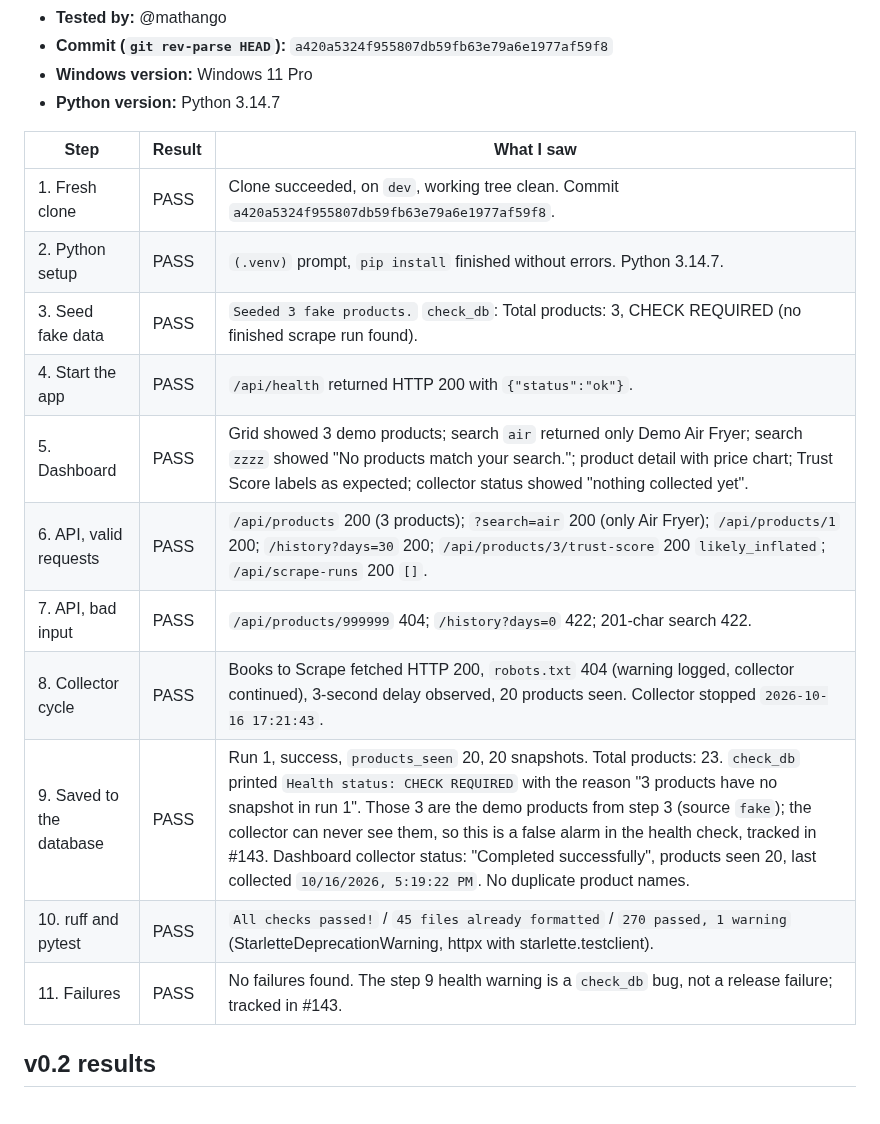
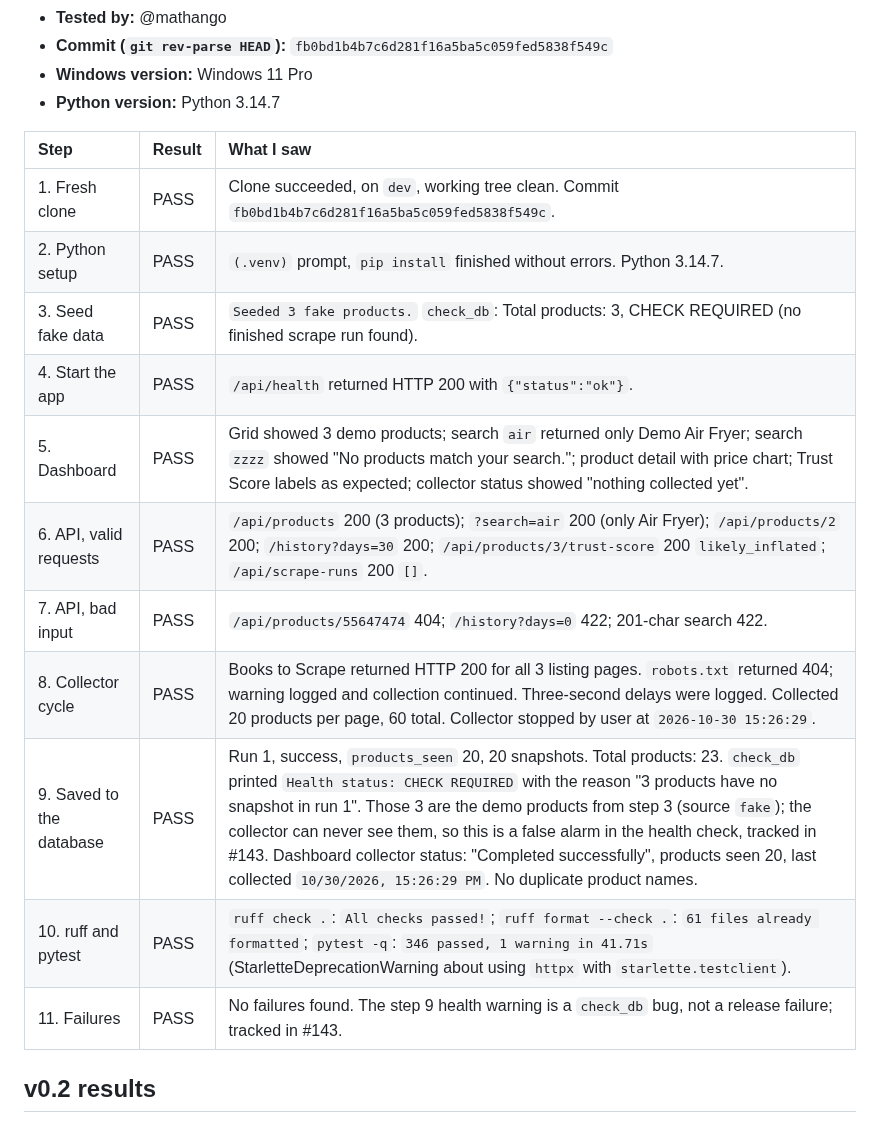
Before and after one commit to KT-PROJECT-F/PriceUnmask, a Markdown page: docs/RELEASE_CHECKLIST.md, the part around one of its changes. GitHub-like rendering.

Commit message:
docs: add v1.0 release check results

```diff
--- a/docs/RELEASE_CHECKLIST.md
+++ b/docs/RELEASE_CHECKLIST.md
@@ -164,21 +164,22 @@ the commit hash. Link each issue in the table. If nothing failed, write
 - **Tested by:** @mathango
-- **Commit (`git rev-parse HEAD`):** `a420a5324f955807db59fb63e79a6e1977af59f8`
+- **Commit (`git rev-parse HEAD`):** `fb0bd1b4b7c6d281f16a5ba5c059fed5838f549c`
 - **Windows version:** Windows 11 Pro
 - **Python version:** Python 3.14.7
 
+
 | **Step** | **Result** | **What I saw** |
-| --- | --- | --- |
-| 1. Fresh clone | PASS | Clone succeeded, on `dev`, working tree clean. Commit `a420a5324f955807db59fb63e79a6e1977af59f8`. |
+| :--- | :--- | :--- |
+| 1. Fresh clone | PASS | Clone succeeded, on `dev`, working tree clean. Commit `fb0bd1b4b7c6d281f16a5ba5c059fed5838f549c`. |
 | 2. Python setup | PASS | `(.venv)` prompt, `pip install` finished without errors. Python 3.14.7. |
 | 3. Seed fake data | PASS | `Seeded 3 fake products.` `check_db`: Total products: 3, CHECK REQUIRED (no finished scrape run found). |
 | 4. Start the app | PASS | `/api/health` returned HTTP 200 with `{"status":"ok"}`. |
 | 5. Dashboard | PASS | Grid showed 3 demo products; search `air` returned only Demo Air Fryer; search `zzzz` showed "No products match your search."; product detail with price chart; Trust Score labels as expected; collector status showed "nothing collected yet". |
-| 6. API, valid requests | PASS | `/api/products` 200 (3 products); `?search=air` 200 (only Air Fryer); `/api/products/1` 200; `/history?days=30` 200; `/api/products/3/trust-score` 200 `likely_inflated`; `/api/scrape-runs` 200 `[]`. |
-| 7. API, bad input | PASS | `/api/products/999999` 404; `/history?days=0` 422; 201-char search 422. |
-| 8. Collector cycle | PASS | Books to Scrape fetched HTTP 200, `robots.txt` 404 (warning logged, collector continued), 3-second delay observed, 20 products seen. Collector stopped `2026-10-16 17:21:43`. |
-| 9. Saved to the database | PASS | Run 1, success, `products_seen` 20, 20 snapshots. Total products: 23. `check_db` printed `Health status: CHECK REQUIRED` with the reason "3 products have no snapshot in run 1". Those 3 are the demo products from step 3 (source `fake`); the collector can never see them, so this is a false alarm in the health check, tracked in #143. Dashboard collector status: "Completed successfully", products seen 20, last collected `10/16/2026, 5:19:22 PM`. No duplicate product names. |
-| 10. ruff and pytest | PASS | `All checks passed!` / `45 files already formatted` / `270 passed, 1 warning` (StarletteDeprecationWarning, httpx with starlette.testclient). |
-| 11. Failures | PASS | No failures found. The step 9 health warning is a `check_db` bug, not a release failure; tracked in #143. |                                                                                                                                                    |
+| 6. API, valid requests | PASS | `/api/products` 200 (3 products); `?search=air` 200 (only Air Fryer); `/api/products/2` 200; `/history?days=30` 200; `/api/products/3/trust-score` 200 `likely_inflated`; `/api/scrape-runs` 200 `[]`. |
+| 7. API, bad input | PASS | `/api/products/55647474` 404; `/history?days=0` 422; 201-char search 422. |
+| 8. Collector cycle | PASS | Books to Scrape returned HTTP 200 for all 3 listing pages. `robots.txt` returned 404; warning logged and collection continued. Three-second delays were logged. Collected 20 products per page, 60 total. Collector stopped by user at `2026-10-30 15:26:29`. |
+| 9. Saved to the database | PASS | Run 1, success, `products_seen` 20, 20 snapshots. Total products: 23. `check_db` printed `Health status: CHECK REQUIRED` with the reason "3 products have no snapshot in run 1". Those 3 are the demo products from step 3 (source `fake`); the collector can never see them, so this is a false alarm in the health check, tracked in #143. Dashboard collector status: "Completed successfully", products seen 20, last collected `10/30/2026, 15:26:29 PM`. No duplicate product names. |
+| 10. ruff and pytest | PASS | `ruff check .`: `All checks passed!`; `ruff format --check .`: `61 files already formatted`; `pytest -q`: `346 passed, 1 warning in 41.71s` (StarletteDeprecationWarning about using `httpx` with `starlette.testclient`). |
+| 11. Failures | PASS | No failures found. The step 9 health warning is a `check_db` bug, not a release failure; tracked in #143. |                                                                                                        |
 
 ## v0.2 results
 
```
Also changed, not shown: other parts of docs/RELEASE_CHECKLIST.md (+1 -1 lines).
